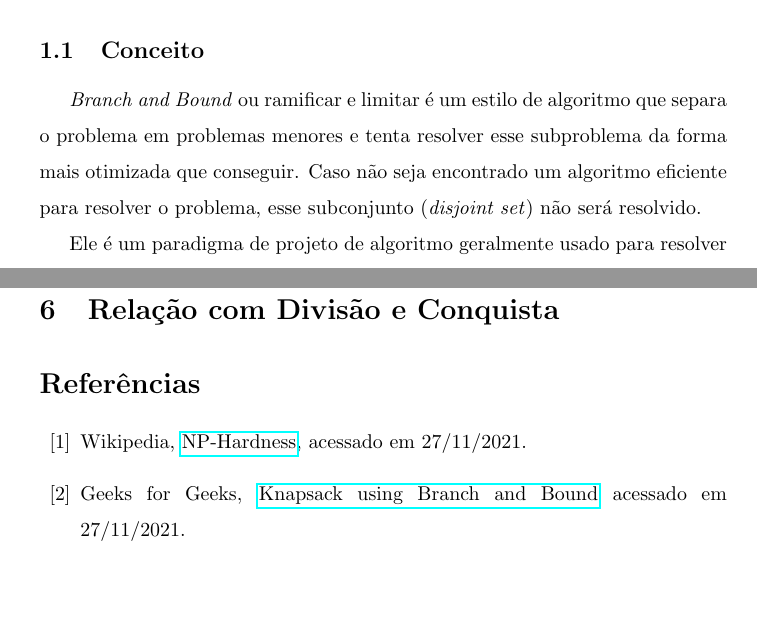
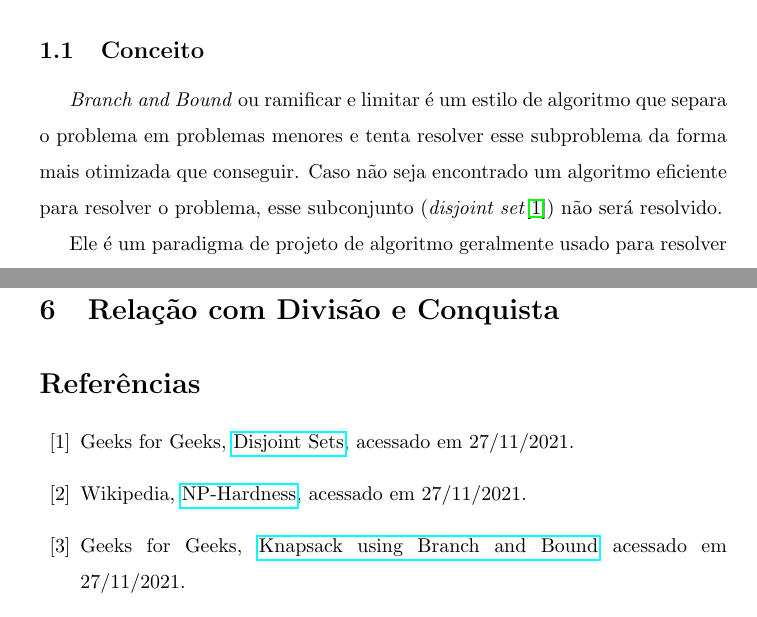
Before and after one commit to Trees-Over-The-Lake/B-B-e-B, a LaTeX paper (tex/main.tex, which reads tex/sections/branchandbound/conceito.tex, tex/sections/referencias/referencias.tex): two parts of pages 3 and 8 of 8, joined at a grey line, cut so that both start at the same text, the shorter picture padded with empty space. Compiled offline with pdfLaTeX.

Commit message:
feat: mais algumas pequenas correções

```diff
--- a/tex/sections/branchandbound/conceito.tex
+++ b/tex/sections/branchandbound/conceito.tex
@@ -2,7 +2,7 @@
 que separa o problema em problemas menores e tenta resolver esse
 subproblema da forma mais otimizada que conseguir. Caso não
 seja encontrado um algoritmo eficiente para resolver o problema,
-esse subconjunto (\emph{disjoint set}) não será resolvido.
+esse subconjunto (\emph{disjoint set}\cite{DisjointSet}) não será resolvido.
 
 Ele é um paradigma de projeto de algoritmo geralmente usado para resolver problemas de otimização combinatória.
 Esses problemas são tipicamente exponenciais em termos de complexidade de tempo e podem exigir a exploração de todas as permutações possíveis no pior caso.
--- a/tex/sections/referencias/referencias.tex
+++ b/tex/sections/referencias/referencias.tex
@@ -1,6 +1,11 @@
 \begin{thebibliography}{10}
 
   % Branch and Bound
+  \bibitem{DisjointSet}
+  Geeks for Geeks,
+  \href{https://www.geeksforgeeks.org/disjoint-set-data-structures/}{Disjoint Sets},
+  acessado em 27/11/2021.
+
   \bibitem{NPDificil}
   Wikipedia,
   \href{https://en.wikipedia.org/wiki/NP-hardness}{NP-Hardness},
```
Also changed, not shown: tex/main.pdf.
